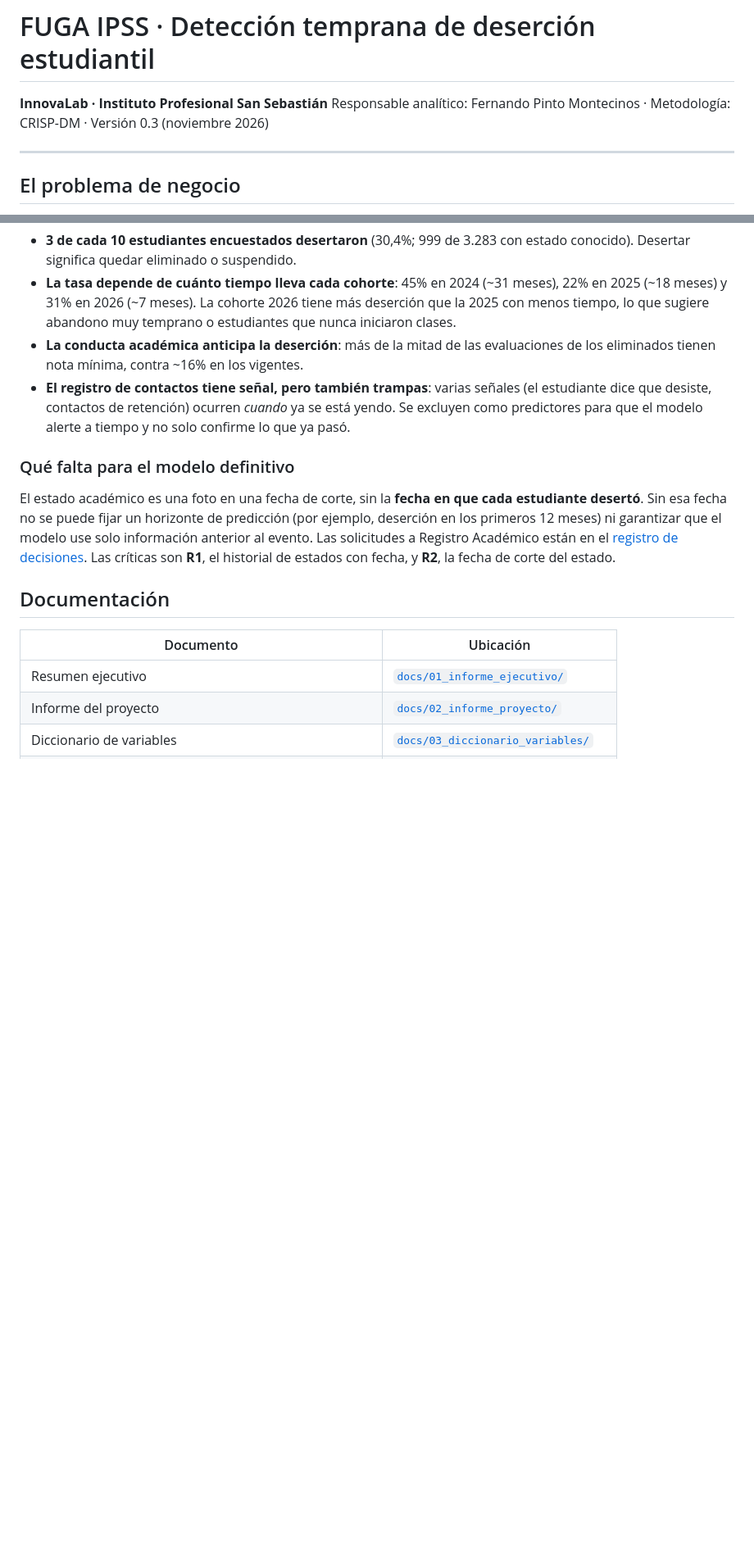
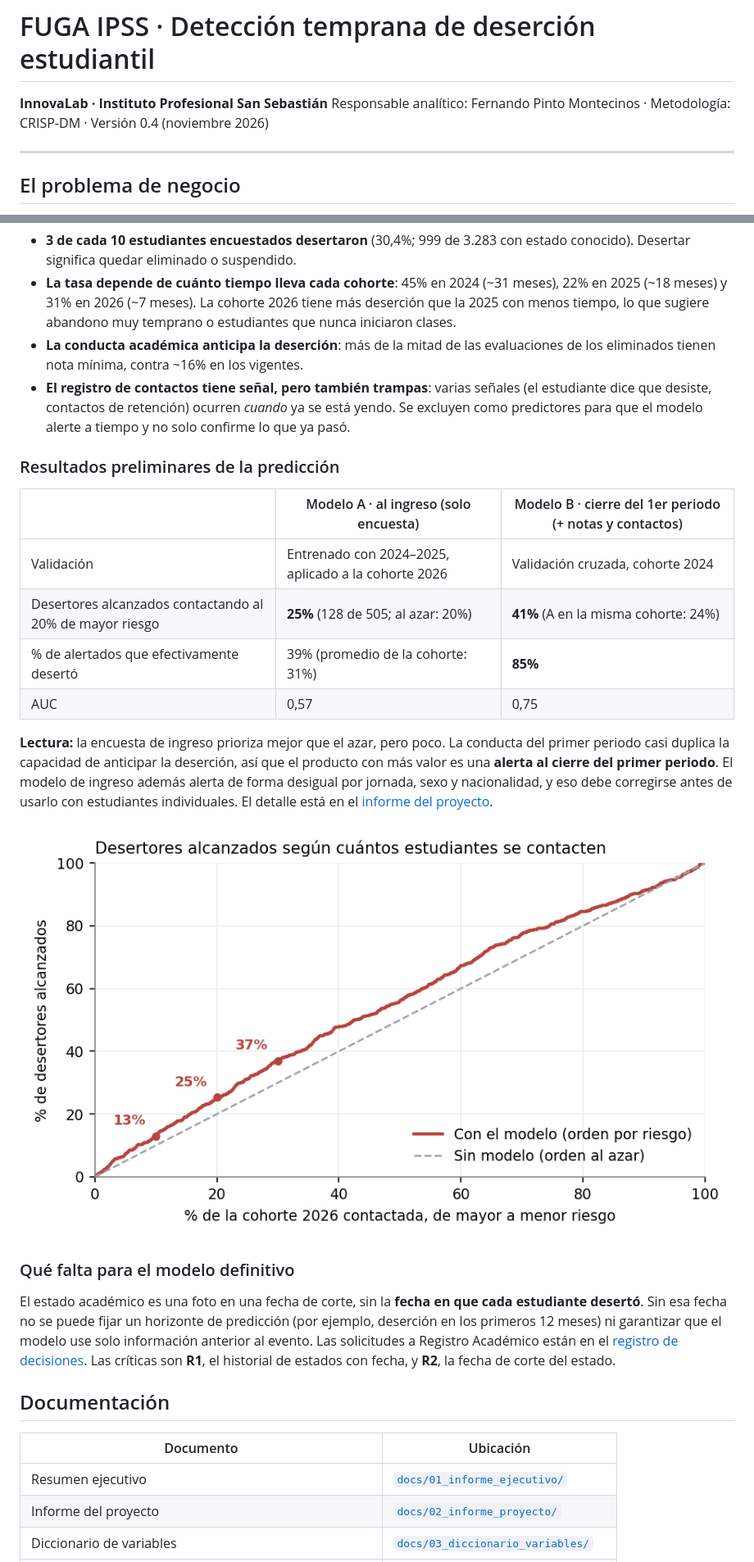
Before and after one commit to fepintom/FUGA_IPSS, a Markdown page: README.md, 2 parts joined by grey strips. Shown at 82% size. Drawn GitHub-style; pictures changed too: reports/figures/captura_desertores_2026.png (added); blank space fills up the shorter version.

```diff
--- a/README.md
+++ b/README.md
@@ -1,7 +1,7 @@
 # FUGA IPSS · Detección temprana de deserción estudiantil
 
 **InnovaLab · Instituto Profesional San Sebastián**
-Responsable analítico: Fernando Pinto Montecinos · Metodología: CRISP-DM · Versión 0.3 (noviembre 2026)
+Responsable analítico: Fernando Pinto Montecinos · Metodología: CRISP-DM · Versión 0.4 (noviembre 2026)
 
 ---
 
@@ -37,6 +37,19 @@ Cada estudiante recibe una **probabilidad de deserción** y sus **principales fa
 - **La tasa depende de cuánto tiempo lleva cada cohorte**: 45% en 2024 (~31 meses), 22% en 2025 (~18 meses) y 31% en 2026 (~7 meses). La cohorte 2026 tiene más deserción que la 2025 con menos tiempo, lo que sugiere abandono muy temprano o estudiantes que nunca iniciaron clases.
 - **La conducta académica anticipa la deserción**: más de la mitad de las evaluaciones de los eliminados tienen nota mínima, contra ~16% en los vigentes.
 - **El registro de contactos tiene señal, pero también trampas**: varias señales (el estudiante dice que desiste, contactos de retención) ocurren *cuando* ya se está yendo. Se excluyen como predictores para que el modelo alerte a tiempo y no solo confirme lo que ya pasó.
+
+### Resultados preliminares de la predicción
+
+| | Modelo A · al ingreso (solo encuesta) | Modelo B · cierre del 1er periodo (+ notas y contactos) |
+|---|---|---|
+| Validación | Entrenado con 2024–2025, aplicado a la cohorte 2026 | Validación cruzada, cohorte 2024 |
+| Desertores alcanzados contactando al 20% de mayor riesgo | **25%** (128 de 505; al azar: 20%) | **41%** (A en la misma cohorte: 24%) |
+| % de alertados que efectivamente desertó | 39% (promedio de la cohorte: 31%) | **85%** |
+| AUC | 0,57 | 0,75 |
+
+**Lectura:** la encuesta de ingreso prioriza mejor que el azar, pero poco. La conducta del primer periodo casi duplica la capacidad de anticipar la deserción, así que el producto con más valor es una **alerta al cierre del primer periodo**. El modelo de ingreso además alerta de forma desigual por jornada, sexo y nacionalidad, y eso debe corregirse antes de usarlo con estudiantes individuales. El detalle está en el [informe del proyecto](docs/02_informe_proyecto/).
+
+![Desertores alcanzados según cuántos estudiantes se contacten](reports/figures/captura_desertores_2026.png)
 
 ### Qué falta para el modelo definitivo
 
```
Also changed, not shown: other parts of README.md (+7 -4 lines), docs/02_informe_proyecto/README.md (+5 -1 lines), docs/registro_decisiones.md (+6 -0 lines), reports/figures/desercion_por_decil_2026.png (added), reports/figures/factores_riesgo.png (added), reports/figures/modelo_a_vs_b_2024.png (added), 8 other files.
